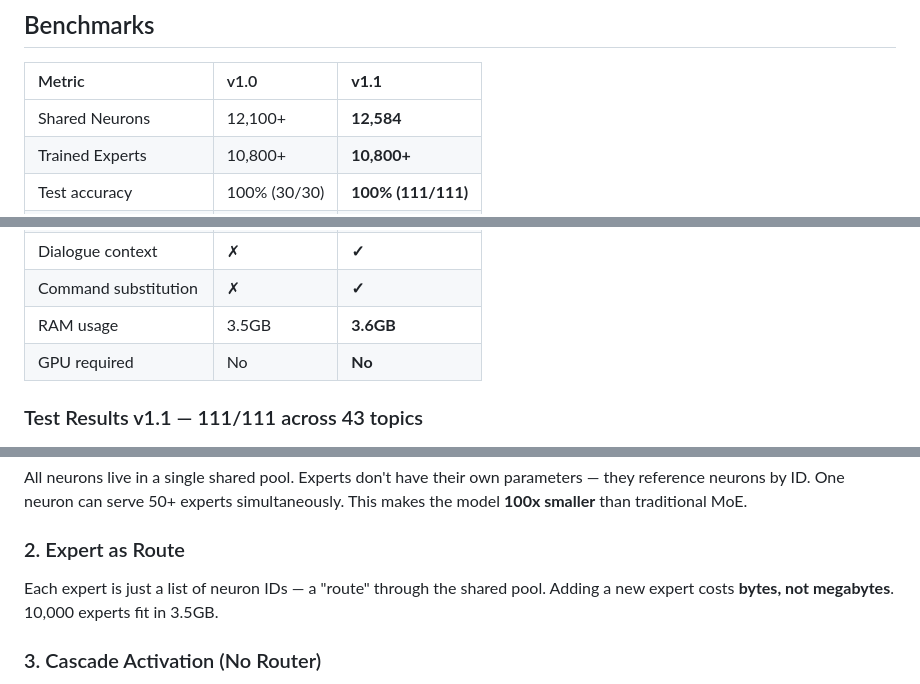
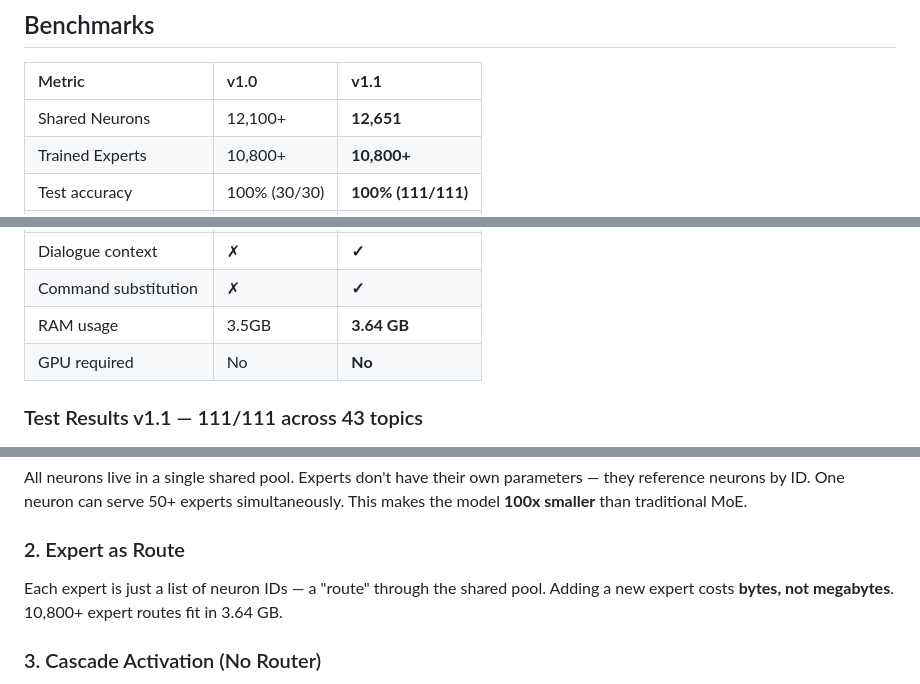
Before and after one commit to larionovavi-stack/genesis2-cascade-moe, a Markdown page: README.md, 3 parts joined by grey strips. Drawn GitHub-style.

```diff
--- a/README.md
+++ b/README.md
@@ -110,7 +110,7 @@ Released: **June 2026**
 
 | Metric | v1.0 | **v1.1** |
 |:-------|:-----|:---------|
-| Shared Neurons | 12,100+ | **12,584** |
+| Shared Neurons | 12,100+ | **12,651** |
 | Trained Experts | 10,800+ | **10,800+** |
 | Test accuracy | 100% (30/30) | **100% (111/111)** |
 | Topics covered | 15 | **43** |
@@ -120,7 +120,7 @@ Released: **June 2026**
 | Neuron splitting | ✗ | **✓ (auto)** |
 | Dialogue context | ✗ | **✓** |
 | Command substitution | ✗ | **✓** |
-| RAM usage | 3.5GB | **3.6GB** |
+| RAM usage | 3.5GB | **3.64 GB** |
 | GPU required | No | **No** |
 
 ### Test Results v1.1 — 111/111 across 43 topics
@@ -160,7 +160,7 @@ Genesis 2 is built on 8 patented innovations:
 All neurons live in a single shared pool. Experts don't have their own parameters — they reference neurons by ID. One neuron can serve 50+ experts simultaneously. This makes the model **100x smaller** than traditional MoE.
 
 ### 2. Expert as Route
-Each expert is just a list of neuron IDs — a "route" through the shared pool. Adding a new expert costs **bytes, not megabytes**. 10,000 experts fit in 3.5GB.
+Each expert is just a list of neuron IDs — a "route" through the shared pool. Adding a new expert costs **bytes, not megabytes**. 10,800+ expert routes fit in 3.64 GB.
 
 ### 3. Cascade Activation (No Router)
 Traditional MoE uses a trained router to pick experts. Genesis 2 uses a reverse index (neuron → experts) to find relevant experts in **0.14ms**. No router training, no routing errors.
```
Also changed, not shown: other parts of README.md (+4 -4 lines).
